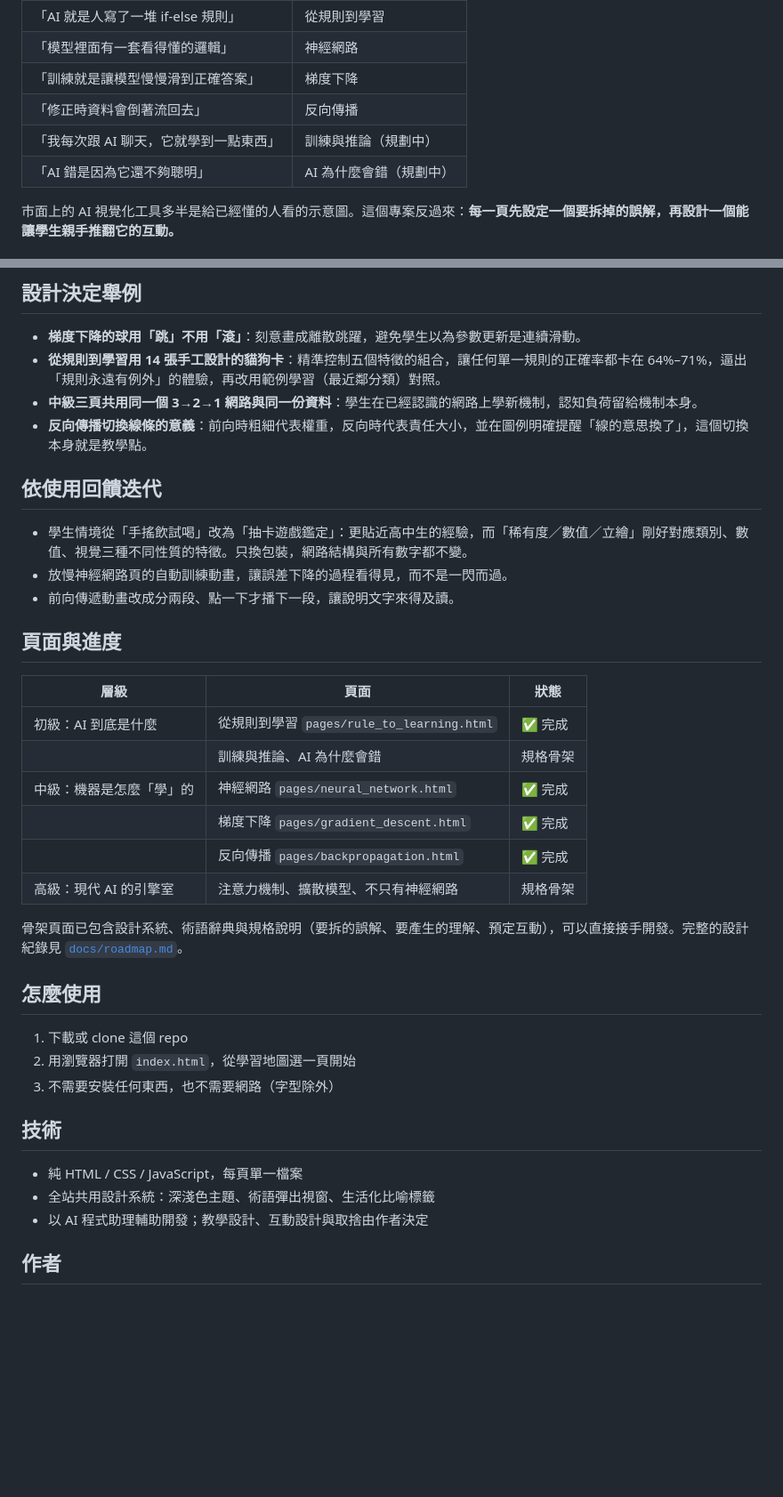
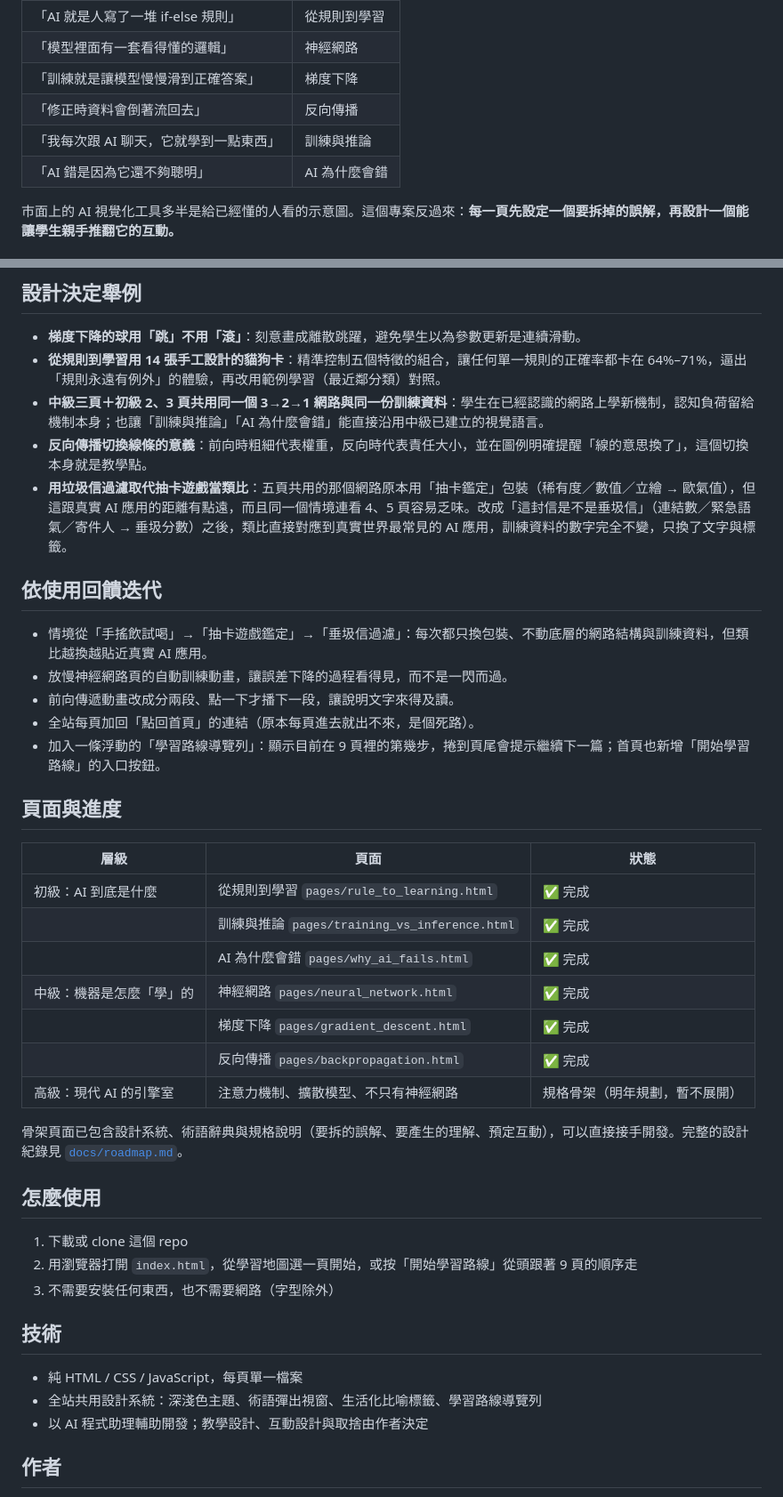
Before and after one commit to YouLiou/ai-concept-visualizer, a Markdown page: README.md, 2 parts joined by grey strips. Shown at 89% size. Drawn GitHub-style; blank space fills up the shorter version.

Commit message:
更新 README，反映初級三頁完成與最新的垂圾信過濾類比
README 的「頁面與進度」表還停留在訓練與推論、AI 為什麼會錯是「規劃中」
的狀態，而「依使用回饋迭代」也只記錄到手搖飲→抽卡的那次情境改版，沒
跟上後續的垂圾信過濾改版與學習路線導覽列功能。

Co-Authored-By: Claude Sonnet 5 <noreply@anthropic.com>
Claude-Session: https://claude.ai/code/session_01Ty2hHmk2j16WSb4WJij25K

```diff
--- a/README.md
+++ b/README.md
@@ -22,8 +22,8 @@
 | 「模型裡面有一套看得懂的邏輯」 | 神經網路 |
 | 「訓練就是讓模型慢慢滑到正確答案」 | 梯度下降 |
 | 「修正時資料會倒著流回去」 | 反向傳播 |
-| 「我每次跟 AI 聊天，它就學到一點東西」 | 訓練與推論（規劃中） |
-| 「AI 錯是因為它還不夠聰明」 | AI 為什麼會錯（規劃中） |
+| 「我每次跟 AI 聊天，它就學到一點東西」 | 訓練與推論 |
+| 「AI 錯是因為它還不夠聰明」 | AI 為什麼會錯 |
 
 市面上的 AI 視覺化工具多半是給已經懂的人看的示意圖。這個專案反過來：**每一頁先設定一個要拆掉的誤解，再設計一個能讓學生親手推翻它的互動。**
 
@@ -38,38 +38,42 @@
 
 - **梯度下降的球用「跳」不用「滾」**：刻意畫成離散跳躍，避免學生以為參數更新是連續滑動。
 - **從規則到學習用 14 張手工設計的貓狗卡**：精準控制五個特徵的組合，讓任何單一規則的正確率都卡在 64%–71%，逼出「規則永遠有例外」的體驗，再改用範例學習（最近鄰分類）對照。
-- **中級三頁共用同一個 3→2→1 網路與同一份資料**：學生在已經認識的網路上學新機制，認知負荷留給機制本身。
+- **中級三頁＋初級 2、3 頁共用同一個 3→2→1 網路與同一份訓練資料**：學生在已經認識的網路上學新機制，認知負荷留給機制本身；也讓「訓練與推論」「AI 為什麼會錯」能直接沿用中級已建立的視覺語言。
 - **反向傳播切換線條的意義**：前向時粗細代表權重，反向時代表責任大小，並在圖例明確提醒「線的意思換了」，這個切換本身就是教學點。
+- **用垃圾信過濾取代抽卡遊戲當類比**：五頁共用的那個網路原本用「抽卡鑑定」包裝（稀有度／數值／立繪 → 歐氣值），但這跟真實 AI 應用的距離有點遠，而且同一個情境連看 4、5 頁容易乏味。改成「這封信是不是垂圾信」（連結數／緊急語氣／寄件人 → 垂圾分數）之後，類比直接對應到真實世界最常見的 AI 應用，訓練資料的數字完全不變，只換了文字與標籤。
 
 ## 依使用回饋迭代
 
-- 學生情境從「手搖飲試喝」改為「抽卡遊戲鑑定」：更貼近高中生的經驗，而「稀有度／數值／立繪」剛好對應類別、數值、視覺三種不同性質的特徵。只換包裝，網路結構與所有數字都不變。
+- 情境從「手搖飲試喝」→「抽卡遊戲鑑定」→「垂圾信過濾」：每次都只換包裝、不動底層的網路結構與訓練資料，但類比越換越貼近真實 AI 應用。
 - 放慢神經網路頁的自動訓練動畫，讓誤差下降的過程看得見，而不是一閃而過。
 - 前向傳遞動畫改成分兩段、點一下才播下一段，讓說明文字來得及讀。
+- 全站每頁加回「點回首頁」的連結（原本每頁進去就出不來，是個死路）。
+- 加入一條浮動的「學習路線導覽列」：顯示目前在 9 頁裡的第幾步，捲到頁尾會提示繼續下一篇；首頁也新增「開始學習路線」的入口按鈕。
 
 ## 頁面與進度
 
 | 層級 | 頁面 | 狀態 |
 |---|---|---|
 | 初級：AI 到底是什麼 | 從規則到學習 `pages/rule_to_learning.html` | ✅ 完成 |
-| | 訓練與推論、AI 為什麼會錯 | 規格骨架 |
+| | 訓練與推論 `pages/training_vs_inference.html` | ✅ 完成 |
+| | AI 為什麼會錯 `pages/why_ai_fails.html` | ✅ 完成 |
 | 中級：機器是怎麼「學」的 | 神經網路 `pages/neural_network.html` | ✅ 完成 |
 | | 梯度下降 `pages/gradient_descent.html` | ✅ 完成 |
 | | 反向傳播 `pages/backpropagation.html` | ✅ 完成 |
-| 高級：現代 AI 的引擎室 | 注意力機制、擴散模型、不只有神經網路 | 規格骨架 |
+| 高級：現代 AI 的引擎室 | 注意力機制、擴散模型、不只有神經網路 | 規格骨架（明年規劃，暫不展開） |
 
 骨架頁面已包含設計系統、術語辭典與規格說明（要拆的誤解、要產生的理解、預定互動），可以直接接手開發。完整的設計紀錄見 [`docs/roadmap.md`](docs/roadmap.md)。
 
 ## 怎麼使用
 
 1. 下載或 clone 這個 repo
-2. 用瀏覽器打開 `index.html`，從學習地圖選一頁開始
+2. 用瀏覽器打開 `index.html`，從學習地圖選一頁開始，或按「開始學習路線」從頭跟著 9 頁的順序走
 3. 不需要安裝任何東西，也不需要網路（字型除外）
 
 ## 技術
 
 - 純 HTML / CSS / JavaScript，每頁單一檔案
-- 全站共用設計系統：深淺色主題、術語彈出視窗、生活化比喻標籤
+- 全站共用設計系統：深淺色主題、術語彈出視窗、生活化比喻標籤、學習路線導覽列
 - 以 AI 程式助理輔助開發；教學設計、互動設計與取捨由作者決定
 
 ## 作者
```
